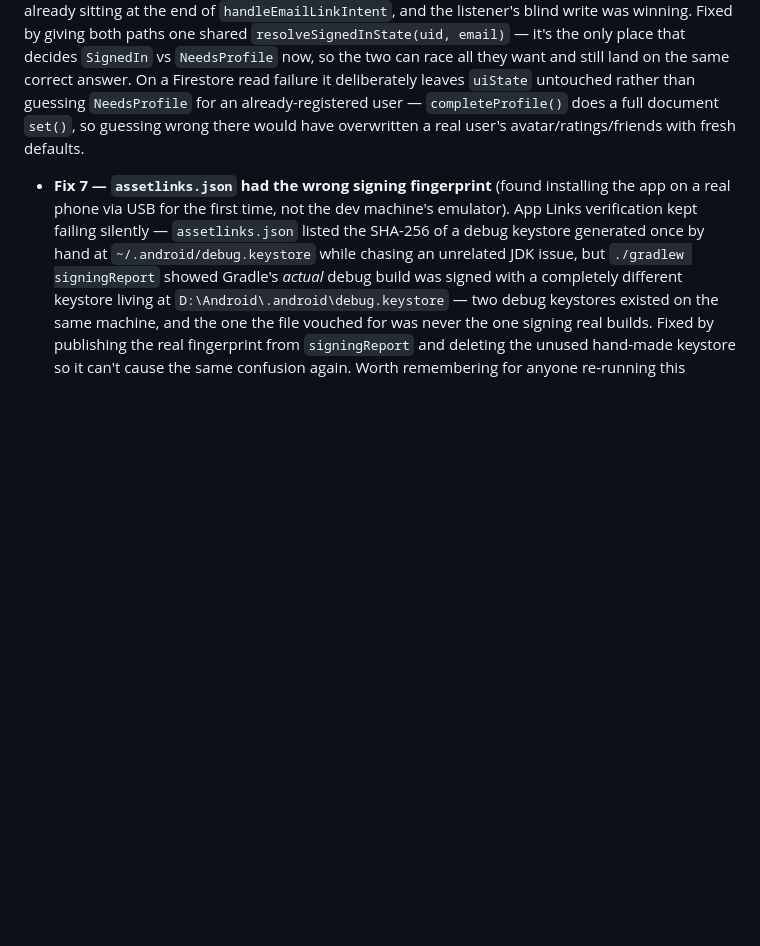
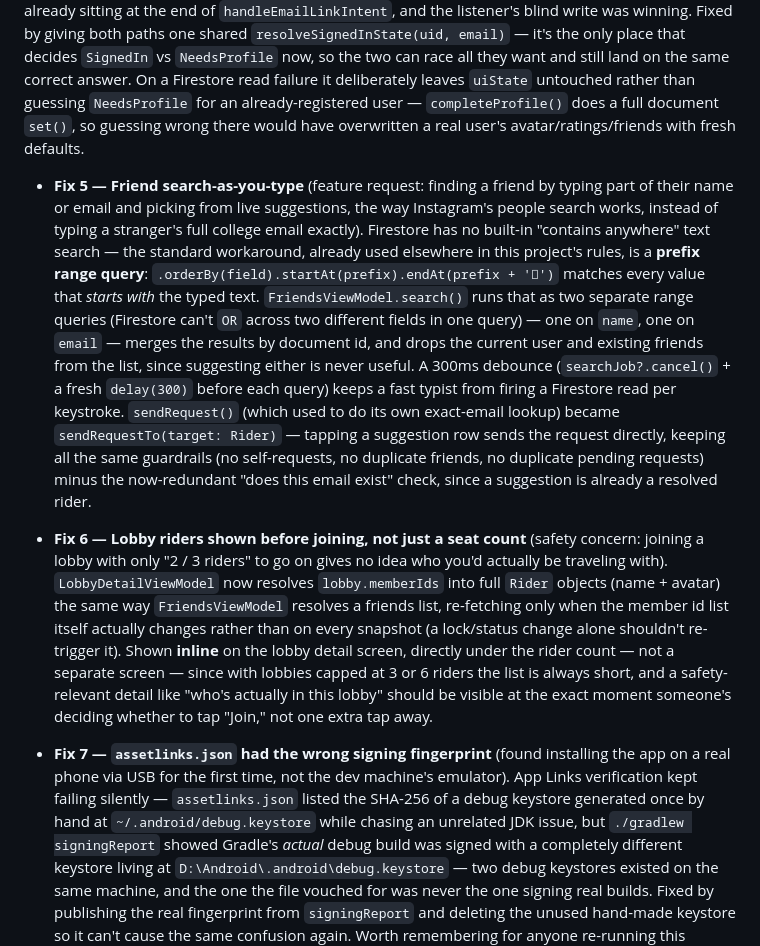
Before and after one commit to Ayush-web28/OffCampus, a Markdown page: CLAUDE.md, the part around the change. Rendered like a GitHub page; blank space fills up the shorter version.

Commit message:
Docs: write up Fix 5 and Fix 6 in CLAUDE.md — shipped without their entries in the rush to get through the backlog

```diff
--- a/CLAUDE.md
+++ b/CLAUDE.md
@@ -44,6 +44,10 @@ Bug fixes and small changes found after Phase 11 closed, not tied to any numbere
 
 A **real bug** did surface, though, the first time this was tested against an actual inbox rather than a throwaway Admin-SDK link: tapping a genuine email link dropped the account straight into the Lobbies screen with **no Rider document ever created** — skipping the name step entirely. Root cause: `AuthViewModel`'s `addAuthStateListener` (there since Phase 2, to restore a persisted session on cold start) fires the instant Firebase's SDK completes `signInWithEmailLink`, same as any other auth-state change — and it unconditionally set `AuthUiState.SignedIn`, with no notion that a magic-link user might not have a Rider document yet. That write raced the deliberate Rider-doc check already sitting at the end of `handleEmailLinkIntent`, and the listener's blind write was winning. Fixed by giving both paths one shared `resolveSignedInState(uid, email)` — it's the only place that decides `SignedIn` vs `NeedsProfile` now, so the two can race all they want and still land on the same correct answer. On a Firestore read failure it deliberately leaves `uiState` untouched rather than guessing `NeedsProfile` for an already-registered user — `completeProfile()` does a full document `set()`, so guessing wrong there would have overwritten a real user's avatar/ratings/friends with fresh defaults.
 
+- **Fix 5 — Friend search-as-you-type** (feature request: finding a friend by typing part of their name or email and picking from live suggestions, the way Instagram's people search works, instead of typing a stranger's full college email exactly). Firestore has no built-in "contains anywhere" text search — the standard workaround, already used elsewhere in this project's rules, is a **prefix range query**: `.orderBy(field).startAt(prefix).endAt(prefix + '')` matches every value that *starts with* the typed text. `FriendsViewModel.search()` runs that as two separate range queries (Firestore can't `OR` across two different fields in one query) — one on `name`, one on `email` — merges the results by document id, and drops the current user and existing friends from the list, since suggesting either is never useful. A 300ms debounce (`searchJob?.cancel()` + a fresh `delay(300)` before each query) keeps a fast typist from firing a Firestore read per keystroke. `sendRequest()` (which used to do its own exact-email lookup) became `sendRequestTo(target: Rider)` — tapping a suggestion row sends the request directly, keeping all the same guardrails (no self-requests, no duplicate friends, no duplicate pending requests) minus the now-redundant "does this email exist" check, since a suggestion is already a resolved rider.
+
+- **Fix 6 — Lobby riders shown before joining, not just a seat count** (safety concern: joining a lobby with only "2 / 3 riders" to go on gives no idea who you'd actually be traveling with). `LobbyDetailViewModel` now resolves `lobby.memberIds` into full `Rider` objects (name + avatar) the same way `FriendsViewModel` resolves a friends list, re-fetching only when the member id list itself actually changes rather than on every snapshot (a lock/status change alone shouldn't re-trigger it). Shown **inline** on the lobby detail screen, directly under the rider count — not a separate screen — since with lobbies capped at 3 or 6 riders the list is always short, and a safety-relevant detail like "who's actually in this lobby" should be visible at the exact moment someone's deciding whether to tap "Join," not one extra tap away.
+
 - **Fix 7 — `assetlinks.json` had the wrong signing fingerprint** (found installing the app on a real phone via USB for the first time, not the dev machine's emulator). App Links verification kept failing silently — `assetlinks.json` listed the SHA-256 of a debug keystore generated once by hand at `~/.android/debug.keystore` while chasing an unrelated JDK issue, but `./gradlew signingReport` showed Gradle's *actual* debug build was signed with a completely different keystore living at `D:\Android\.android\debug.keystore` — two debug keystores existed on the same machine, and the one the file vouched for was never the one signing real builds. Fixed by publishing the real fingerprint from `signingReport` and deleting the unused hand-made keystore so it can't cause the same confusion again. Worth remembering for anyone re-running this project fresh: **always confirm the fingerprint with `signingReport` right before touching `assetlinks.json`**, don't assume any single `debug.keystore` path is the one in play — Android Studio, a plain `gradlew` invocation, and a manually created keystore can all disagree about which file that is.
 
 ## Working method — phased, not linear
```
